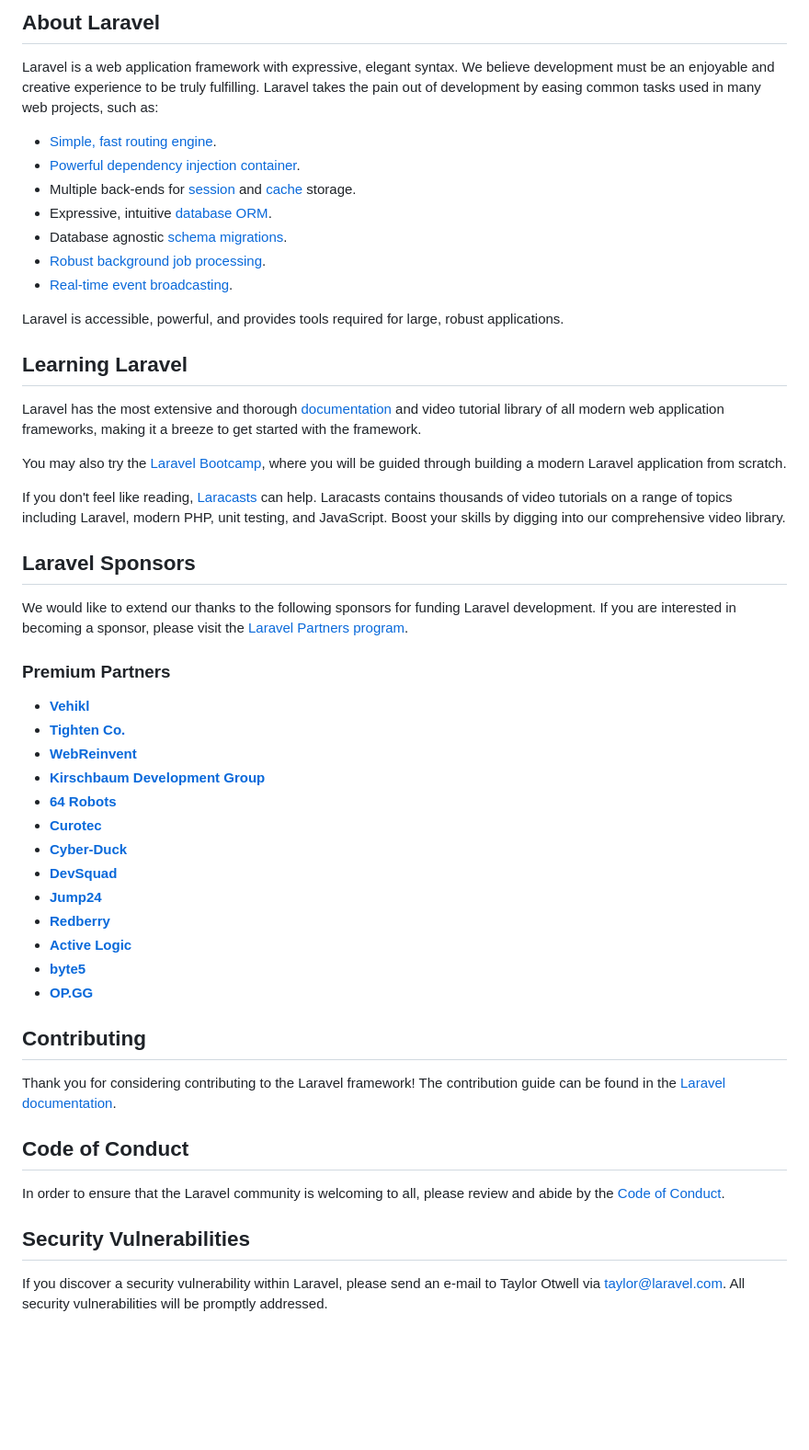
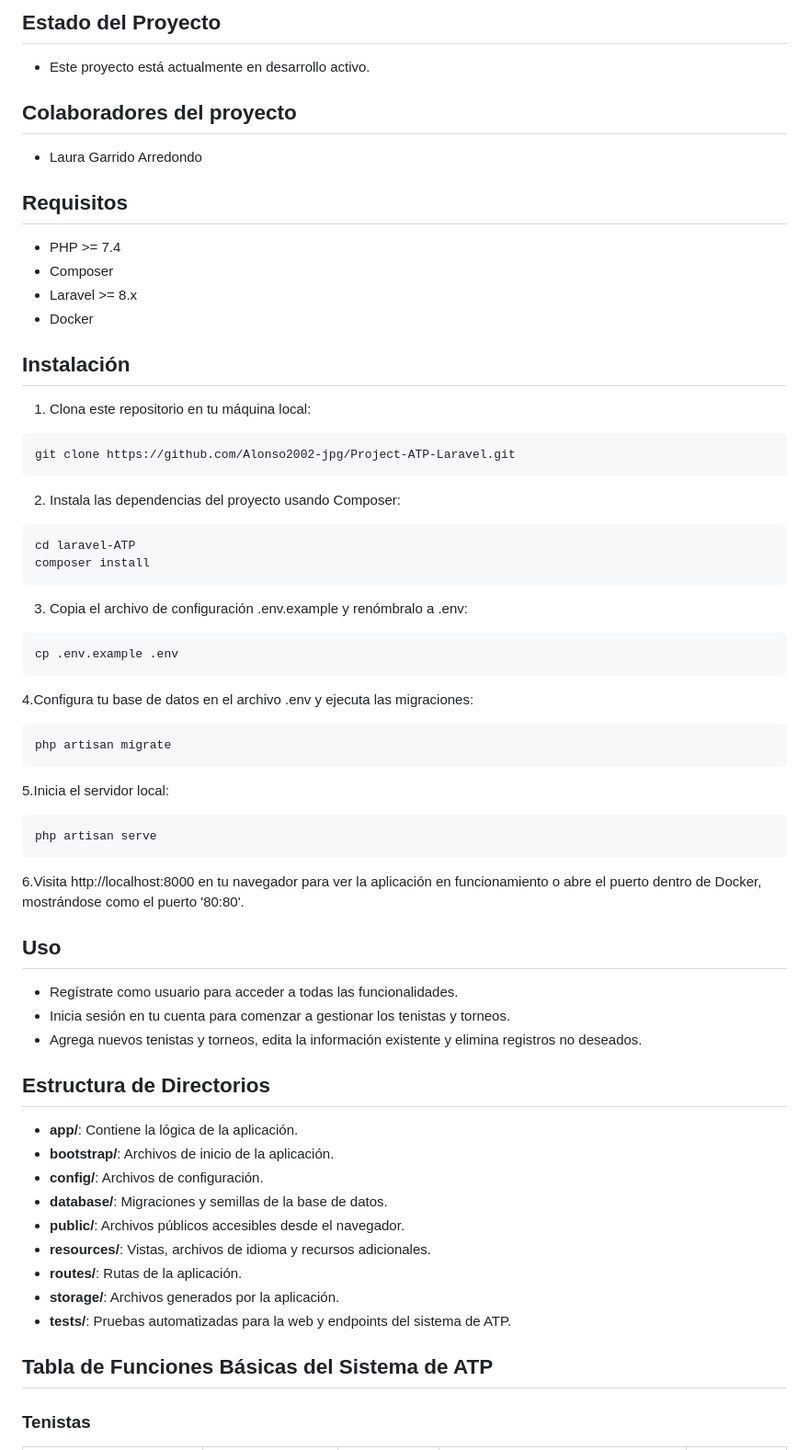
Before and after one commit to LauraGarridoArredondo/ATP_Laura_LARAVEL, a Markdown page: README.md, the part around the change printed below. Shown: that part at 92% size. Drawn GitHub-style; blank space fills up the shorter version.

````diff
--- a/README.md
+++ b/README.md
@@ -9,55 +4,67 @@
 
-## About Laravel
+## Estado del Proyecto
 
-Laravel is a web application framework with expressive, elegant syntax. We believe development must be an enjoyable and creative experience to be truly fulfilling. Laravel takes the pain out of development by easing common tasks used in many web projects, such as:
+- Este proyecto está actualmente en desarrollo activo.
 
-- [Simple, fast routing engine](https://laravel.com/docs/routing).
-- [Powerful dependency injection container](https://laravel.com/docs/container).
-- Multiple back-ends for [session](https://laravel.com/docs/session) and [cache](https://laravel.com/docs/cache) storage.
-- Expressive, intuitive [database ORM](https://laravel.com/docs/eloquent).
-- Database agnostic [schema migrations](https://laravel.com/docs/migrations).
-- [Robust background job processing](https://laravel.com/docs/queues).
-- [Real-time event broadcasting](https://laravel.com/docs/broadcasting).
+## Colaboradores del proyecto
+- Laura Garrido Arredondo
 
-Laravel is accessible, powerful, and provides tools required for large, robust applications.
+## Requisitos
 
-## Learning Laravel
+- PHP >= 7.4
+- Composer
+- Laravel >= 8.x
+- Docker
 
-Laravel has the most extensive and thorough [documentation](https://laravel.com/docs) and video tutorial library of all modern web application frameworks, making it a breeze to get started with the framework.
+## Instalación
 
-You may also try the [Laravel Bootcamp](https://bootcamp.laravel.com), where you will be guided through building a modern Laravel application from scratch.
+1. Clona este repositorio en tu máquina local:
 
-If you don't feel like reading, [Laracasts](https://laracasts.com) can help. Laracasts contains thousands of video tutorials on a range of topics including Laravel, modern PHP, unit testing, and JavaScript. Boost your skills by digging into our comprehensive video library.
+```bash
+git clone https://github.com/Alonso2002-jpg/Project-ATP-Laravel.git
+```
+2. Instala las dependencias del proyecto usando Composer:
 
-## Laravel Sponsors
+```bash
+cd laravel-ATP
+composer install
+```
+3. Copia el archivo de configuración .env.example y renómbralo a .env:
 
-We would like to extend our thanks to the following sponsors for funding Laravel development. If you are interested in becoming a sponsor, please visit the [Laravel Partners program](https://partners.laravel.com).
+```bash
+cp .env.example .env
+```
+4.Configura tu base de datos en el archivo .env y ejecuta las migraciones:
 
-### Premium Partners
+```bash
+php artisan migrate
+```
+5.Inicia el servidor local:
 
-- **[Vehikl](https://vehikl.com/)**
-- **[Tighten Co.](https://tighten.co)**
-- **[WebReinvent](https://webreinvent.com/)**
-- **[Kirschbaum Development Group](https://kirschbaumdevelopment.com)**
-- **[64 Robots](https://64robots.com)**
-- **[Curotec](https://www.curotec.com/services/technologies/laravel/)**
-- **[Cyber-Duck](https://cyber-duck.co.uk)**
-- **[DevSquad](https://devsquad.com/hire-laravel-developers)**
-- **[Jump24](https://jump24.co.uk)**
-- **[Redberry](https://redberry.international/laravel/)**
-- **[Active Logic](https://activelogic.com)**
-- **[byte5](https://byte5.de)**
-- **[OP.GG](https://op.gg)**
+```bash
+php artisan serve
+```
+6.Visita http://localhost:8000 en tu navegador para ver la aplicación en funcionamiento o abre el puerto dentro de Docker, mostrándose como el puerto '80:80'.
 
-## Contributing
+## Uso
 
-Thank you for considering contributing to the Laravel framework! The contribution guide can be found in the [Laravel documentation](https://laravel.com/docs/contributions).
+- Regístrate como usuario para acceder a todas las funcionalidades.
+- Inicia sesión en tu cuenta para comenzar a gestionar los tenistas y torneos.
+- Agrega nuevos tenistas y torneos, edita la información existente y elimina registros no deseados.
 
-## Code of Conduct
+## Estructura de Directorios
 
-In order to ensure that the Laravel community is welcoming to all, please review and abide by the [Code of Conduct](https://laravel.com/docs/contributions#code-of-conduct).
+- **app/**: Contiene la lógica de la aplicación.
+- **bootstrap/**: Archivos de inicio de la aplicación.
+- **config/**: Archivos de configuración.
+- **database/**: Migraciones y semillas de la base de datos.
+- **public/**: Archivos públicos accesibles desde el navegador.
+- **resources/**: Vistas, archivos de idioma y recursos adicionales.
+- **routes/**: Rutas de la aplicación.
+- **storage/**: Archivos generados por la aplicación.
+- **tests/**: Pruebas automatizadas para la web y endpoints del sistema de ATP.
 
-## Security Vulnerabilities
+## Tabla de Funciones Básicas del Sistema de ATP
 
-If you discover a security vulnerability within Laravel, please send an e-mail to Taylor Otwell via [taylor@laravel.com](mailto:taylor@laravel.com). All security vulnerabilities will be promptly addressed.
+### Tenistas
 
````
Also changed, not shown: other parts of README.md (+54 -9 lines).
